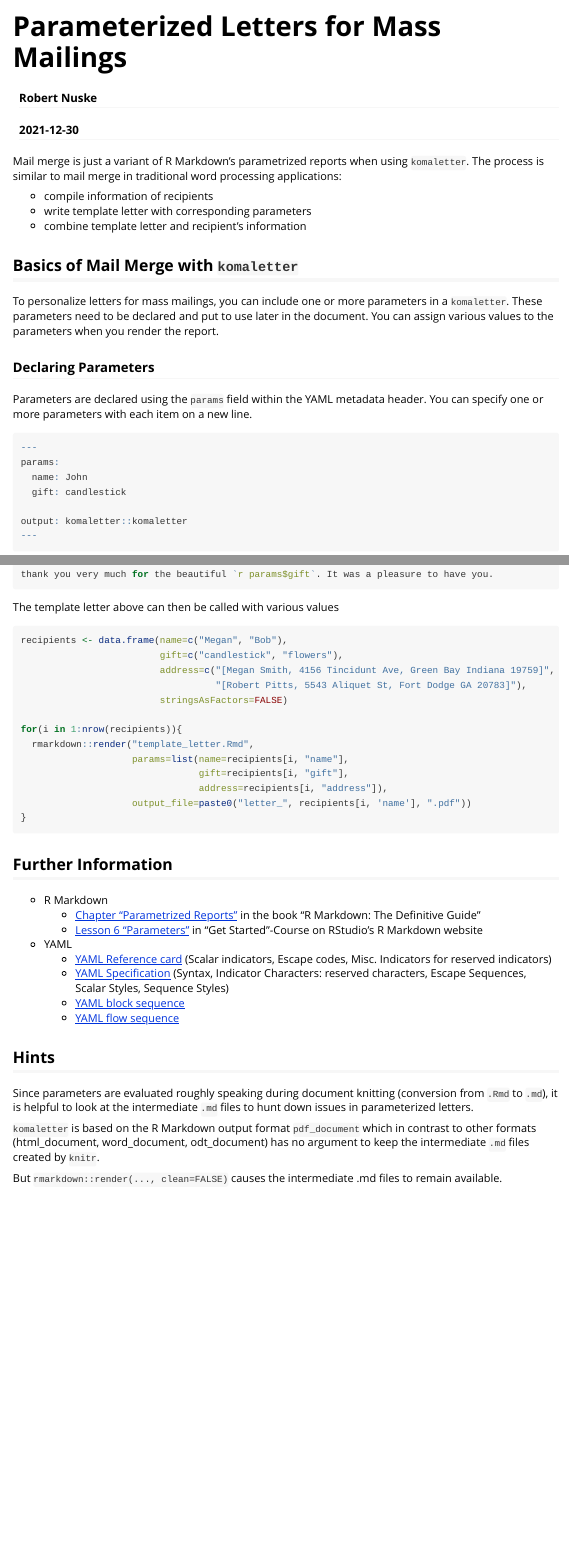
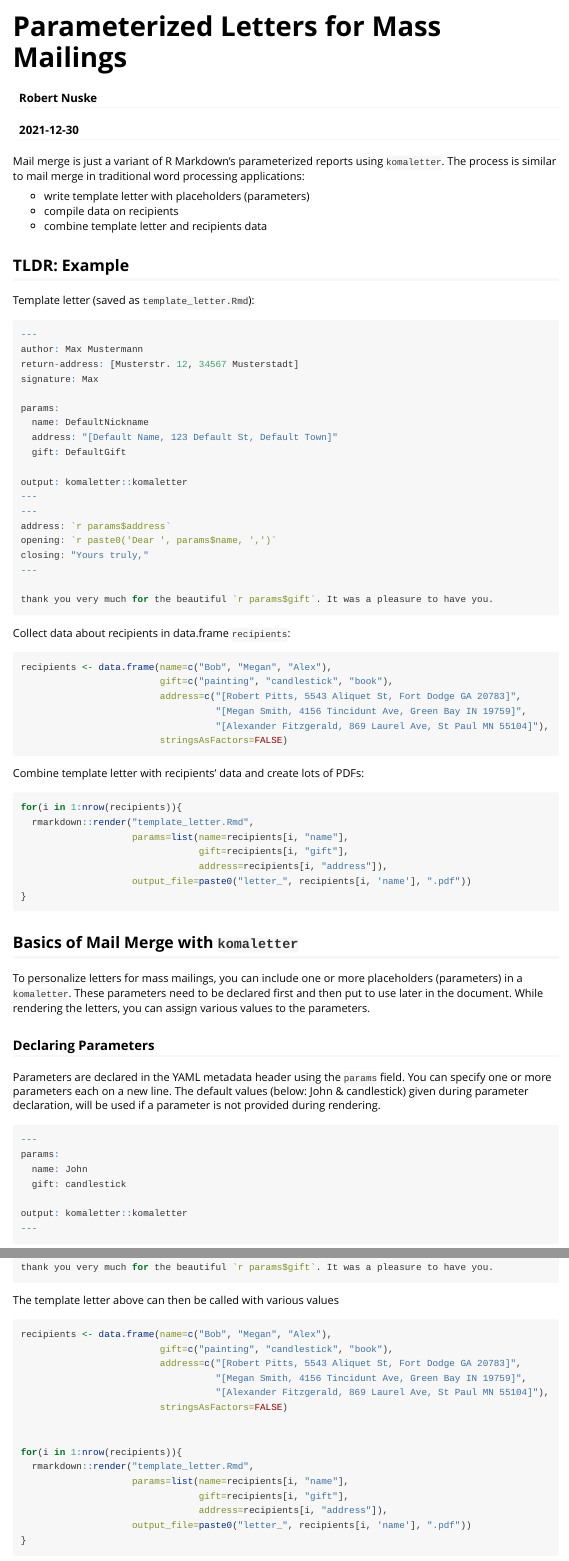
Before and after one commit to rnuske/komaletter, an R Markdown document (vignettes/parameterized_letter.Rmd): the page in a window 1100 px wide, from its top, and a second part further down, joined at a grey line. Rendered offline with R 4.5, knitr and Pandoc, with nearby package versions.

Commit message:
updated hints and structure of parameterized letters

````diff
--- a/vignettes/parameterized_letter.Rmd
+++ b/vignettes/parameterized_letter.Rmd
@@ -19,19 +19,71 @@ knitr::opts_chunk$set(
 ```
 
 
-Mail merge is just a variant of R Markdown's parametrized reports when using `komaletter`. The process is similar to mail merge in traditional word processing applications:
+Mail merge is just a variant of R Markdown's parameterized reports using `komaletter`. The process is similar to mail merge in traditional word processing applications:
 
-  * compile information of recipients
-  * write template letter with corresponding parameters
-  * combine template letter and recipient's information
+  * write template letter with placeholders (parameters)
+  * compile data on recipients
+  * combine template letter and recipients data
+
+
+## TLDR: Example
+
+Template letter (saved as `template_letter.Rmd`):
+
+```{r eval=FALSE}
+---
+author: Max Mustermann
+return-address: [Musterstr. 12, 34567 Musterstadt]
+signature: Max
+
+params:
+  name: DefaultNickname
+  address: "[Default Name, 123 Default St, Default Town]"
+  gift: DefaultGift
+
+output: komaletter::komaletter
+---
+---
+address: `r params$address`
+opening: `r paste0('Dear ', params$name, ',')`
+closing: "Yours truly,"
+---
+
+thank you very much for the beautiful `r params$gift`. It was a pleasure to have you.
+```
+
+
+Collect data about recipients in data.frame `recipients`:
+
+```{r eval=FALSE}
+recipients <- data.frame(name=c("Bob", "Megan", "Alex"),
+                         gift=c("painting", "candlestick", "book"),
+                         address=c("[Robert Pitts, 5543 Aliquet St, Fort Dodge GA 20783]",
+                                   "[Megan Smith, 4156 Tincidunt Ave, Green Bay IN 19759]",
+                                   "[Alexander Fitzgerald, 869 Laurel Ave, St Paul MN 55104]"),
+                         stringsAsFactors=FALSE)
+```
+
+
+Combine template letter with recipients' data and create lots of PDFs:
+
+```{r eval=FALSE}
+for(i in 1:nrow(recipients)){
+  rmarkdown::render("template_letter.Rmd",
+                    params=list(name=recipients[i, "name"],
+                                gift=recipients[i, "gift"],
+                                address=recipients[i, "address"]),
+                    output_file=paste0("letter_", recipients[i, 'name'], ".pdf"))
+}
+```
 
 
 ## Basics of Mail Merge with `komaletter`
-To personalize letters for mass mailings, you can include one or more parameters in a `komaletter`. These parameters need to be declared and put to use later in the document. You can assign various values to the parameters when you render the report.
+To personalize letters for mass mailings, you can include one or more placeholders (parameters) in a `komaletter`. These parameters need to be declared first and then put to use later in the document. While rendering the letters, you can assign various values to the parameters.
 
 
 ### Declaring Parameters
-Parameters are declared using the `params` field within the YAML metadata header. You can specify one or more parameters with each item on a new line.
+Parameters are declared in the YAML metadata header using the `params` field. You can specify one or more parameters each on a new line. The default values (below: John & candlestick) given during parameter declaration, will be used if a parameter is not provided during rendering.
 ```{r eval=FALSE}
 ---
 params:
@@ -136,13 +189,14 @@ thank you very much for the beautiful `r params$gift`. It was a pleasure to have
 
 
 The template letter above can then be called with various values
+```{r eval=FALSE}
+recipients <- data.frame(name=c("Bob", "Megan", "Alex"),
+                         gift=c("painting", "candlestick", "book"),
+                         address=c("[Robert Pitts, 5543 Aliquet St, Fort Dodge GA 20783]",
+                                   "[Megan Smith, 4156 Tincidunt Ave, Green Bay IN 19759]",
+                                   "[Alexander Fitzgerald, 869 Laurel Ave, St Paul MN 55104]"),
+                         stringsAsFactors=FALSE)
 
-```{r eval=FALSE}
-recipients <- data.frame(name=c("Megan", "Bob"),
-                         gift=c("candlestick", "flowers"),
-                         address=c("[Megan Smith, 4156 Tincidunt Ave, Green Bay Indiana 19759]",
-                                   "[Robert Pitts, 5543 Aliquet St, Fort Dodge GA 20783]"),
-                         stringsAsFactors=FALSE)
 
 for(i in 1:nrow(recipients)){
   rmarkdown::render("template_letter.Rmd",
@@ -170,6 +224,4 @@ for(i in 1:nrow(recipients)){
 ## Hints
 Since parameters are evaluated roughly speaking during document knitting (conversion from `.Rmd` to `.md`), it is helpful to look at the intermediate `.md` files to hunt down issues in parameterized letters.
 
-`komaletter` is based on the R Markdown output format `pdf_document` which in contrast to other formats (html_document, word_document, odt_document) has no argument to keep the intermediate `.md` files created by `knitr`.
-
-But `rmarkdown::render(..., clean=FALSE)` causes the intermediate .md files to remain available.
+Since `komaletter` is based on rmarkdown's output format `pdf_document`, you can use the argument `keep_md` to obtain the intermediary `.md` file (`rmarkdown >= 1.14`). Previously one had to resort to `rmarkdown::render(..., clean=FALSE)` to cause the intermediate `.md` files to remain available.
````
Also changed, not shown: vignettes/parameterized_letter.Rmd (7 more changed lines).
